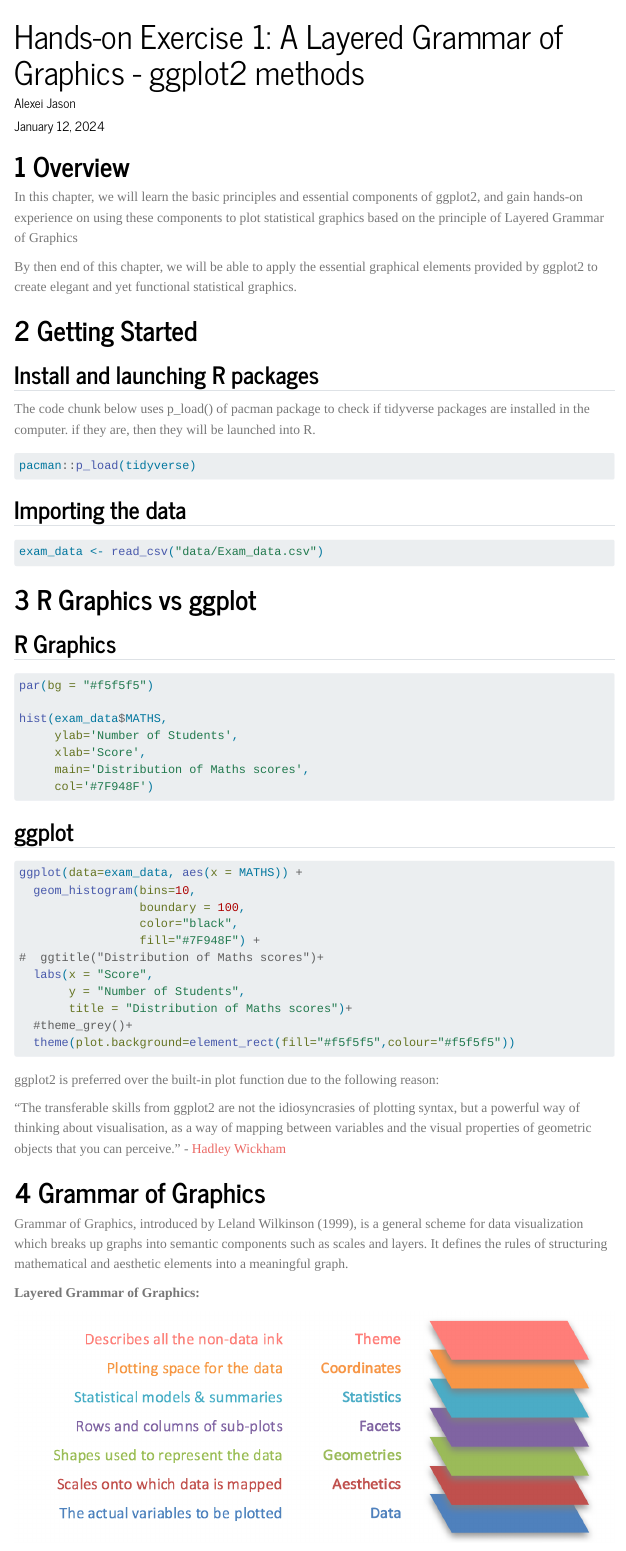
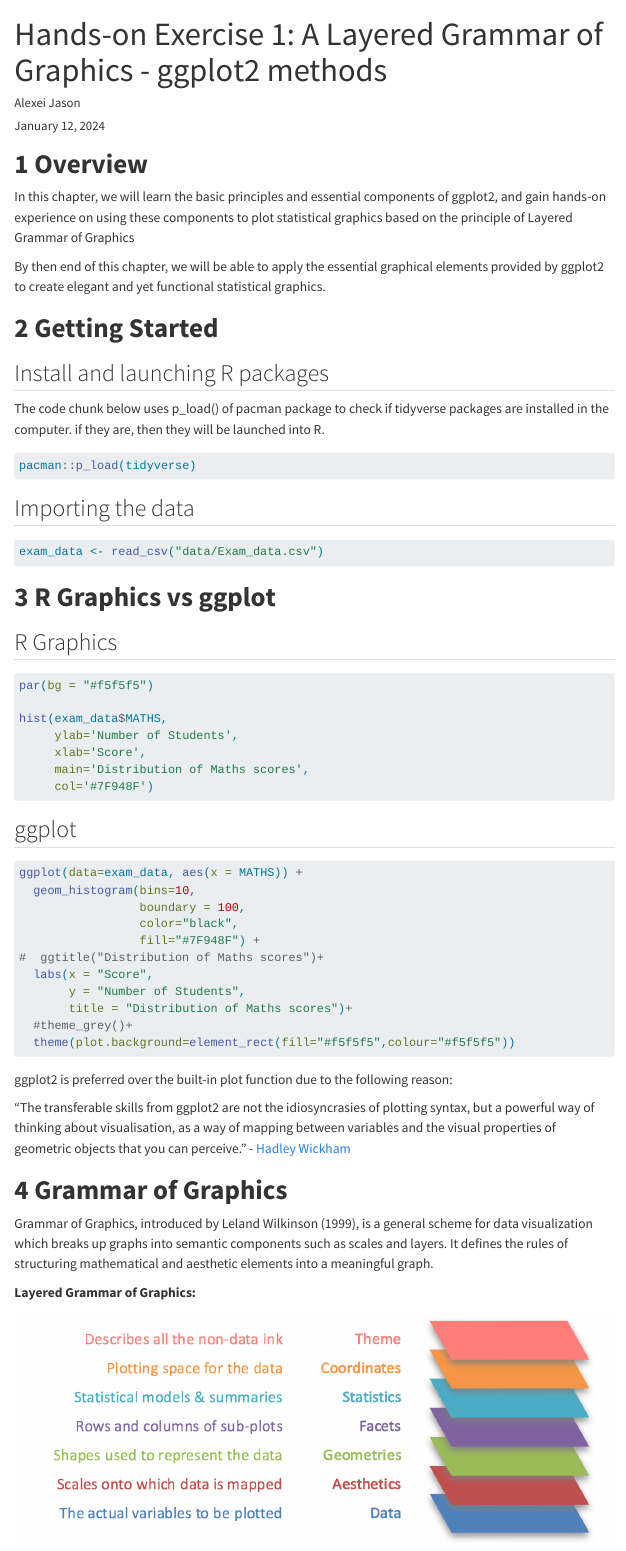
Before and after one commit to AlexeiJason/ISSS608-VAA, a Quarto document (Hands-on_Ex/Hands-on_Ex01/Hands-on_Ex01.qmd): the page in a window 1100 px wide, from its top. Rendered offline with R 4.5, knitr and Pandoc in place of Quarto, with nearby package versions; the code chunks are not run, so their results and figures are left out; menus at the side of the page are left out.

Commit message:
Commit after updating website style

```diff
--- a/Hands-on_Ex/Hands-on_Ex01/Hands-on_Ex01.qmd
+++ b/Hands-on_Ex/Hands-on_Ex01/Hands-on_Ex01.qmd
@@ -3,6 +3,7 @@ title: "Hands-on Exercise 1: A Layered Grammar of Graphics - ggplot2 methods"
 author: "Alexei Jason"
 date: "January 12, 2024"
 date-modified: "last-modified"
+backgroundcolor: brown;
 execute:
   eval: true
   echo: true
--- a/_quarto.yml
+++ b/_quarto.yml
@@ -2,10 +2,18 @@ project:
   type: website
 
 website:
-  title: "ISSS608-VAA"
+  title: "Lexei's Projects"
+  image: "Images/name_logo.png"
+  favicon: "Images/logo.png"
+  page-navigation: true
+
   navbar:
+    logo: "Images/name_logo.png"
+    title: false
+    collapse-below: lg
+    search: true
     left:
-      - text: "Hands-on Exercises"
+      - text: "{{< fa house-chimney-window >}} Hands-on Exercises"
         menu:
           - text: "Hands-on Exercise 1"
             href: "Hands-on_EX/Hands-on_EX01/Hands-on_Ex01.html"
@@ -18,7 +26,7 @@ website:
           - text: "Hands-on Exercise 5"
             href: "Hands-on_EX/Hands-on_EX05/Hands-on_Ex05.html"
 
-      - text: "In-class Exercises"
+      - text: "{{< fa house-chimney-window >}} In-class Exercises"
         menu:
           - text: "In-class Exercise 1"
             href: "In-class_EX/In-class_EX01/In-class_Ex01.html"
@@ -31,7 +39,7 @@ website:
           - text: "In-class Exercise 5"
             href: "In-class_EX/In-class_EX05/In-class_Ex05.html"
 
-      - text: "Take-home Exercises"
+      - text: "{{< fa house-chimney-window >}} Take-home Exercises"
         menu:
           - text: "Take-home Exercise 1"
             href: "Take-home_EX/Take-home_EX01/Take-home_Ex01.html"
@@ -43,16 +51,30 @@ website:
             href: "Take-home_EX/Take-home_EX04/Take-home_Ex04.html"
           - text: "Take-home Exercise 5"
             href: "Take-home_EX/Take-home_EX05/Take-home_Ex05.html"
+      - text: "{{< fa house-chimney-window >}} Projects"
+        menu:
+          - text: "Project1"
+
     right:
-      - href: index.qmd
-        icon: house-fill
-      - about.qmd
+      - icon: linkedin
+        href: https://www.linkedin.com/in/alexei-jason-51a137170/
+        aria-label: Linkedin
+      - icon: github
+        href: https://github.com/AlexeiJason
+        aria-label: Github
 
 
 format:
   html:
-    theme: journal
+    toc: true
+    theme:
+      - cosmo
+      - theme.scss
+    highlight-style: kate
+    code-copy: hover
+    code-overflow: wrap
     css: styles.css
-    toc: true
+
+
 
 editor: visual
```
Also changed, not shown: Images/logo.png (added), Images/name_logo.png (added), 11 other files.
